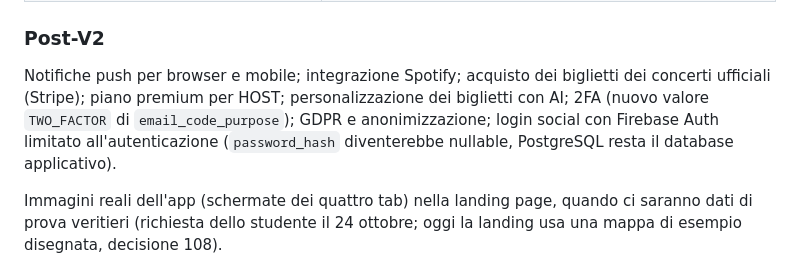
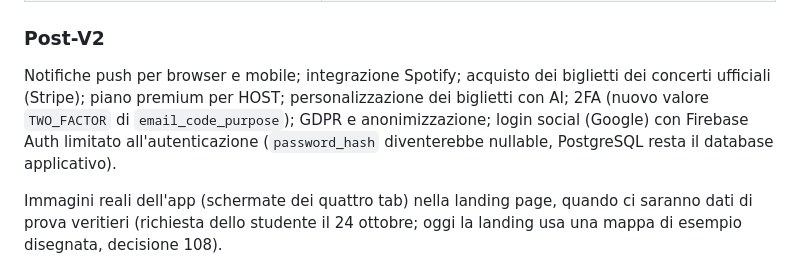
Before and after one commit to AlbertoRazzolini/Resonance_app, a Markdown page: docs/progettazione.md, the part around the change. Rendered like a GitHub page.

```diff
--- a/docs/progettazione.md
+++ b/docs/progettazione.md
@@ -2009,7 +2009,7 @@ modifiche distruttive.
 
 Notifiche push per browser e mobile; integrazione Spotify; acquisto dei biglietti dei concerti
 ufficiali (Stripe); piano premium per HOST; personalizzazione dei biglietti con AI; 2FA (nuovo
-valore `TWO_FACTOR` di `email_code_purpose`); GDPR e anonimizzazione; login social con Firebase Auth
+valore `TWO_FACTOR` di `email_code_purpose`); GDPR e anonimizzazione; login social (Google) con Firebase Auth
 limitato all'autenticazione (`password_hash` diventerebbe nullable, PostgreSQL resta il database
 applicativo).
 
```
Also changed, not shown: README.md (+1 -1 lines).
